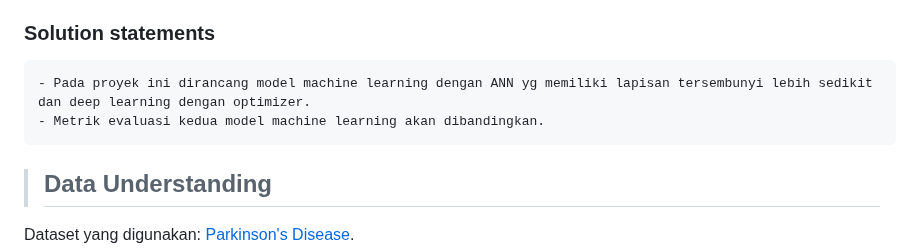
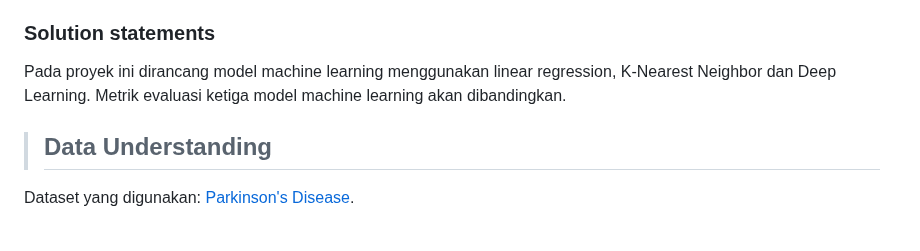
Before and after one commit to nazrul74/Parkinson-s-Disease, a Markdown page: README.md, the part around the change. Drawn GitHub-style; blank space fills up the shorter version.

```diff
--- a/README.md
+++ b/README.md
@@ -13,8 +13,8 @@ Permasalahan pada proyek ini adalah bagaimana merancang sistem deteksi penyakit
 Berdasarkan pernyataan permasalahan di atas, pada proyek ini akan dirancang sistem deteksi penyakit Parkinson secara dini menggunakan machine learning.
 
 ### Solution statements
-    - Pada proyek ini dirancang model machine learning dengan ANN yg memiliki lapisan tersembunyi lebih sedikit dan deep learning dengan optimizer.
-    - Metrik evaluasi kedua model machine learning akan dibandingkan.
+Pada proyek ini dirancang model machine learning menggunakan linear regression, K-Nearest Neighbor dan Deep Learning.
+Metrik evaluasi ketiga model machine learning akan dibandingkan.
 
 > ## Data Understanding
 Dataset yang digunakan: [Parkinson's Disease](https://www.kaggle.com/datasets/shreyadutta1116/parkinsons-disease/data).
```
